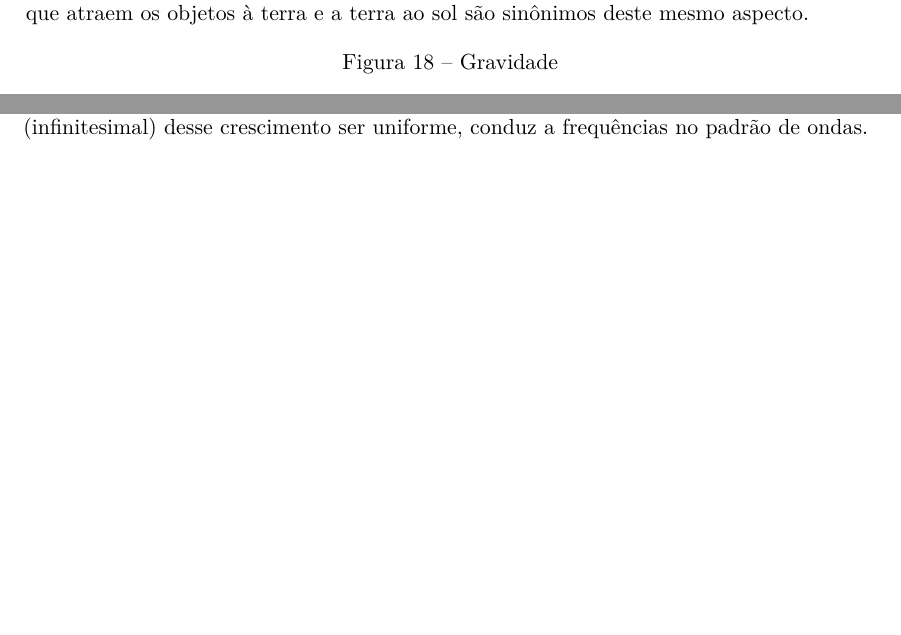
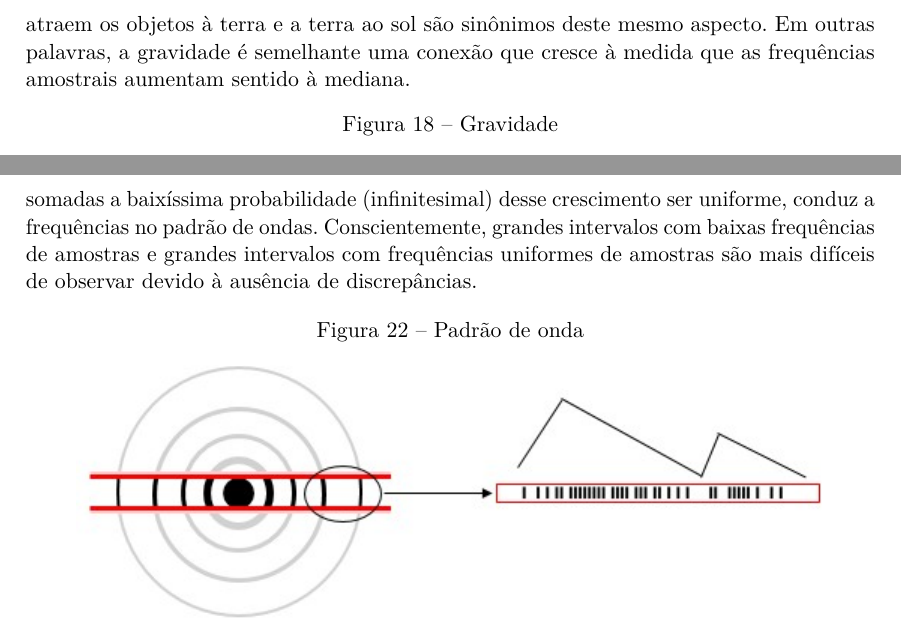
Before and after one commit to RenStu/logic, a LaTeX thesis (Article/main.tex, which reads Article/sections/1_3_consciousness.tex): two parts of pages 16 and 17 of 26 before the commit and two parts of pages 16 and 18 of 26 after it, joined at a grey line, cut so that both start at the same text, the shorter picture padded with empty space. Compiled offline with pdfLaTeX.

Commit message:
updated the subsection of gravity and waves

```diff
--- a/Article/sections/1_3_consciousness.tex
+++ b/Article/sections/1_3_consciousness.tex
@@ -88,7 +88,7 @@ O espaço é a relação da proporção dos intervalos dos momentos lógicos. A
 %\footnotetext{Fonte: note}
 
 \subsubsection{Gravidade}
-A gravidade é um aspecto probabilístico da distribuição amostral de uma população, como previsto pelo teorema central do limite. Esse teorema afirma que a distribuição amostral de uma população se aproxima de uma distribuição normal à medida que o tamanho das amostras aumenta, o que tende probabilisticamente à centralização infinita das amostras conforme os momentos lógicos progridem. A atração do amor, a gravidade que atraem os objetos à terra e a terra ao sol são sinônimos deste mesmo aspecto.
+A gravidade é um aspecto probabilístico da distribuição amostral de uma população, como previsto pelo teorema central do limite. Esse teorema afirma que a distribuição amostral de uma população se aproxima de uma distribuição normal à medida que o tamanho das amostras aumenta, o que tende probabilisticamente à centralização infinita das amostras conforme os momentos lógicos progridem. A atração do amor, a gravidade que atraem os objetos à terra e a terra ao sol são sinônimos deste mesmo aspecto. Em outras palavras, a gravidade é semelhante uma conexão que cresce à medida que as frequências amostrais aumentam sentido à mediana.
 
 \begin{figure}[H]
 \caption{Gravidade}
@@ -136,7 +136,7 @@ Na Figura \ref{fig:consciousness_concentration_of_opposite_samples_within_range}
 %\footnotetext{Fonte: note}
 
 \subsubsection{Ondas}
-Probabilisticamente a distribuição de novas amostras de uma população tendem a concentrar mais amostras sentido a mediana da população com frequências de amostras cada vez maiores neste sentido, devido a distribuição da população que tende a mediana. Porém, a distribuição dessas amostras com frequências de crescimento uniformes é infinitesimal se comparado às possibilidades randômicas desse crescimento. Assim, a tendência de crescimento dessas frequências sentido a mediana somadas a baixíssima probabilidade (infinitesimal) desse crescimento ser uniforme, conduz a frequências no padrão de ondas.
+Probabilisticamente a distribuição de novas amostras de uma população tendem a concentrar mais amostras sentido a mediana da população com frequências de amostras cada vez maiores neste sentido. Porém, a distribuição dessas amostras com frequências de crescimento uniformes é infinitesimal se comparado às possibilidades randômicas desse crescimento. Assim, a tendência de crescimento dessas frequências sentido a mediana somadas a baixíssima probabilidade (infinitesimal) desse crescimento ser uniforme, conduz a frequências no padrão de ondas. Conscientemente, grandes intervalos com baixas frequências de amostras e grandes intervalos com frequências uniformes de amostras são mais difíceis de observar devido à ausência de discrepâncias.
 
 \begin{figure}[H]
 \caption{Padrão de onda}
```
Also changed, not shown: Article/main.pdf.
